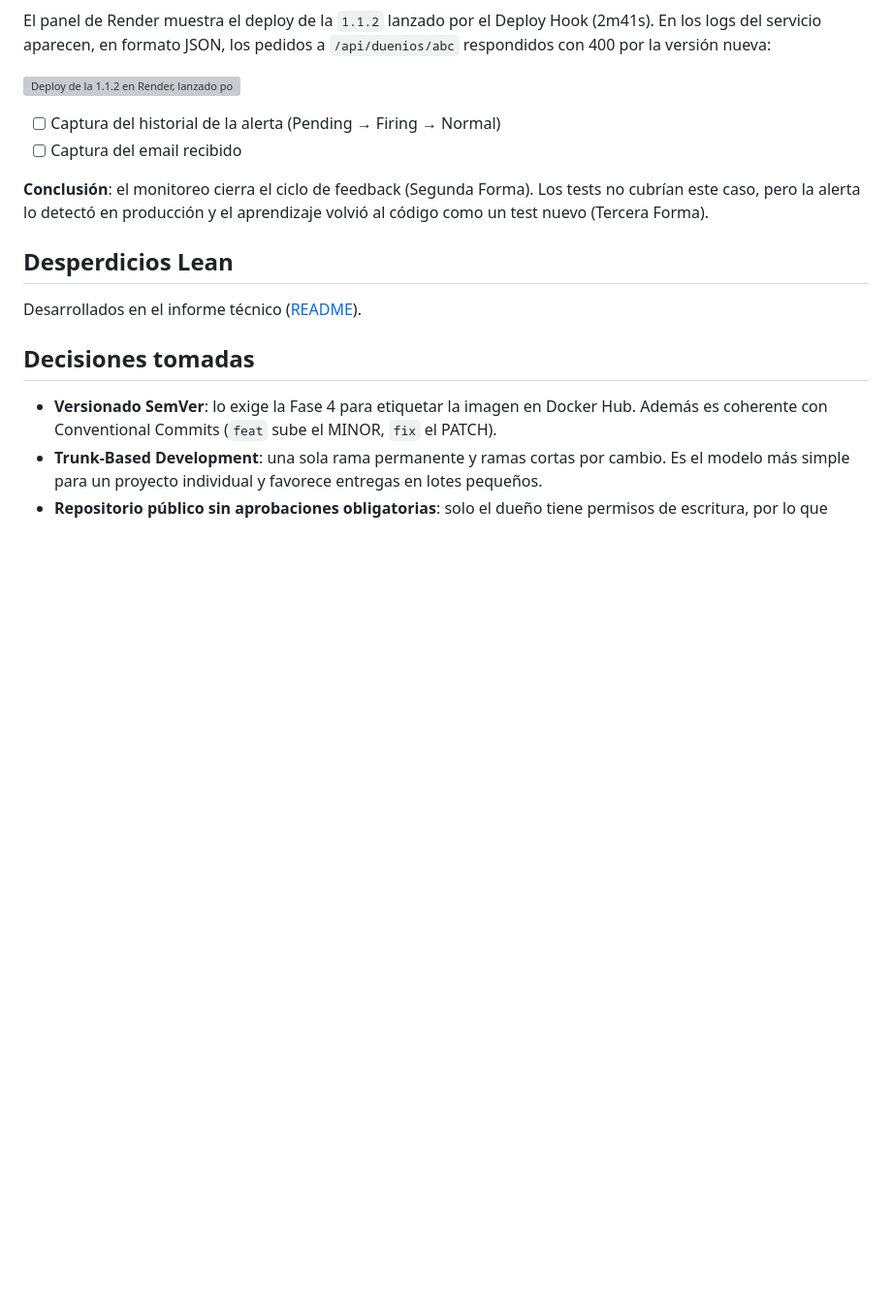
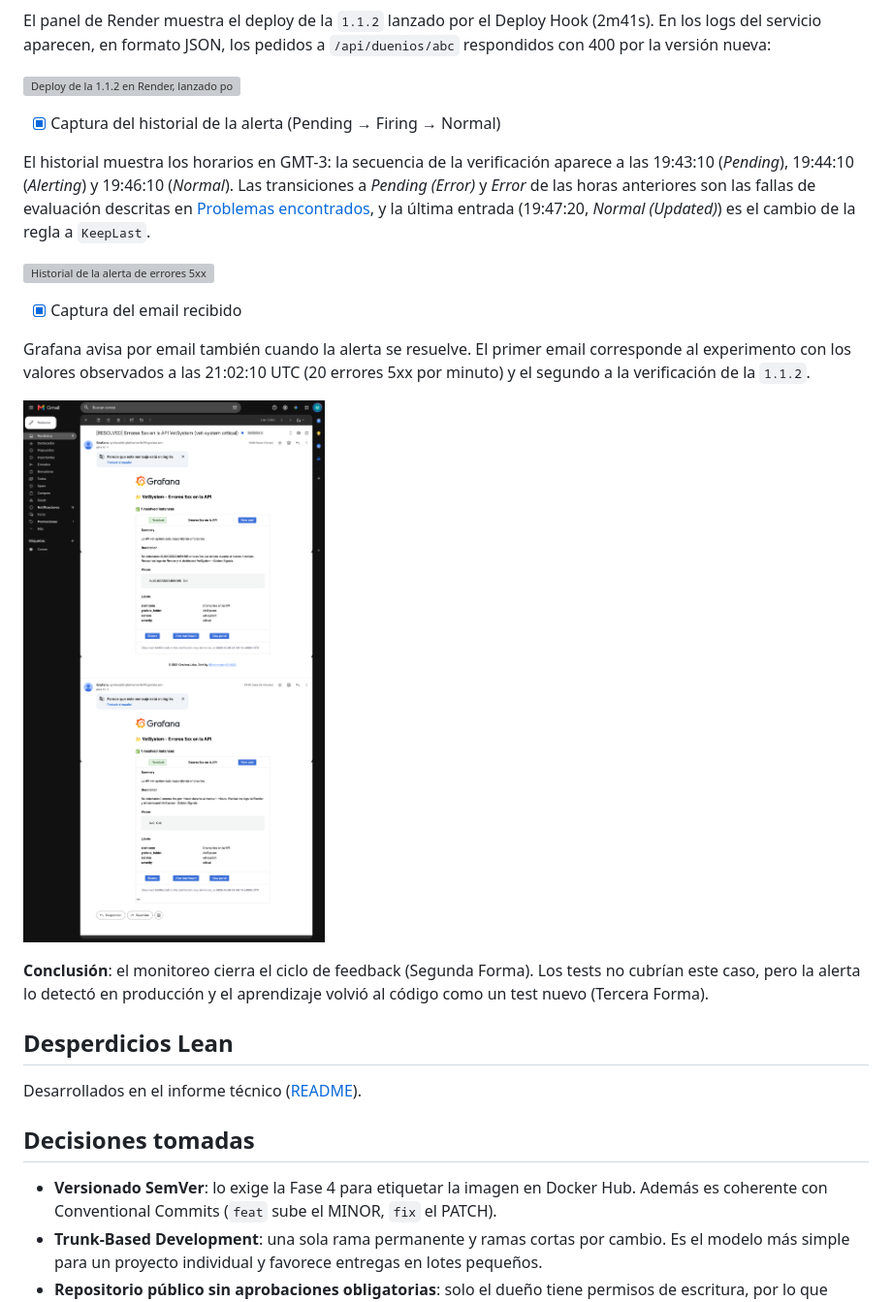
Before and after one commit to marttinm/vetSystem-martin-marchetto, a Markdown page: docs/devops/evidencias.md, the part around the change. Shown: that part at 97% size. Rendered like a GitHub page; pictures changed too: docs/devops/img/grafana-alerta-email.png (added); blank space fills up the shorter version; grey boxes are pictures that could not be loaded.

Commit message:
docs: agregar las capturas del historial y los emails de la alerta de errores 5xx

```diff
--- a/docs/devops/evidencias.md
+++ b/docs/devops/evidencias.md
@@ -347,8 +347,17 @@ El panel de Render muestra el deploy de la `1.1.2` lanzado por el Deploy Hook (2
 
 ![Deploy de la 1.1.2 en Render, lanzado por el Deploy Hook](img/render-deploy-v1.1.2.png)
 
-- [ ] Captura del historial de la alerta (Pending → Firing → Normal)
-- [ ] Captura del email recibido
+- [x] Captura del historial de la alerta (Pending → Firing → Normal)
+
+El historial muestra los horarios en GMT-3: la secuencia de la verificación aparece a las 19:43:10 (*Pending*), 19:44:10 (*Alerting*) y 19:46:10 (*Normal*). Las transiciones a *Pending (Error)* y *Error* de las horas anteriores son las fallas de evaluación descritas en [Problemas encontrados](#problemas-encontrados-2), y la última entrada (19:47:20, *Normal (Updated)*) es el cambio de la regla a `KeepLast`.
+
+![Historial de la alerta de errores 5xx](img/grafana-alerta-historial.png)
+
+- [x] Captura del email recibido
+
+Grafana avisa por email también cuando la alerta se resuelve. El primer email corresponde al experimento con los valores observados a las 21:02:10 UTC (20 errores 5xx por minuto) y el segundo a la verificación de la `1.1.2`.
+
+![Emails de la alerta enviados por Grafana](img/grafana-alerta-email.png)
 
 **Conclusión**: el monitoreo cierra el ciclo de feedback (Segunda Forma). Los tests no cubrían este caso, pero la alerta lo detectó en producción y el aprendizaje volvió al código como un test nuevo (Tercera Forma).
 
```
Also changed, not shown: 1 other file.
